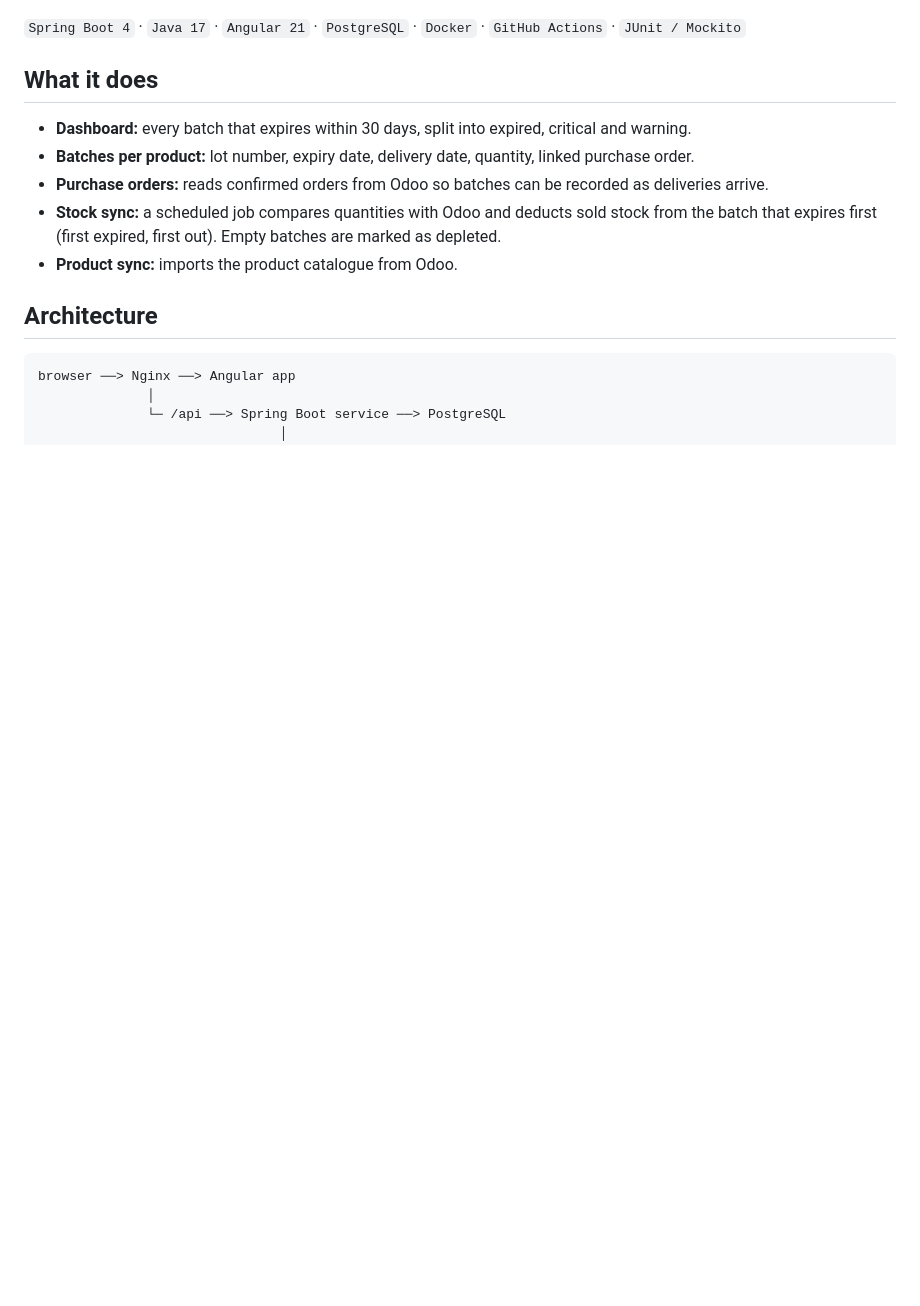
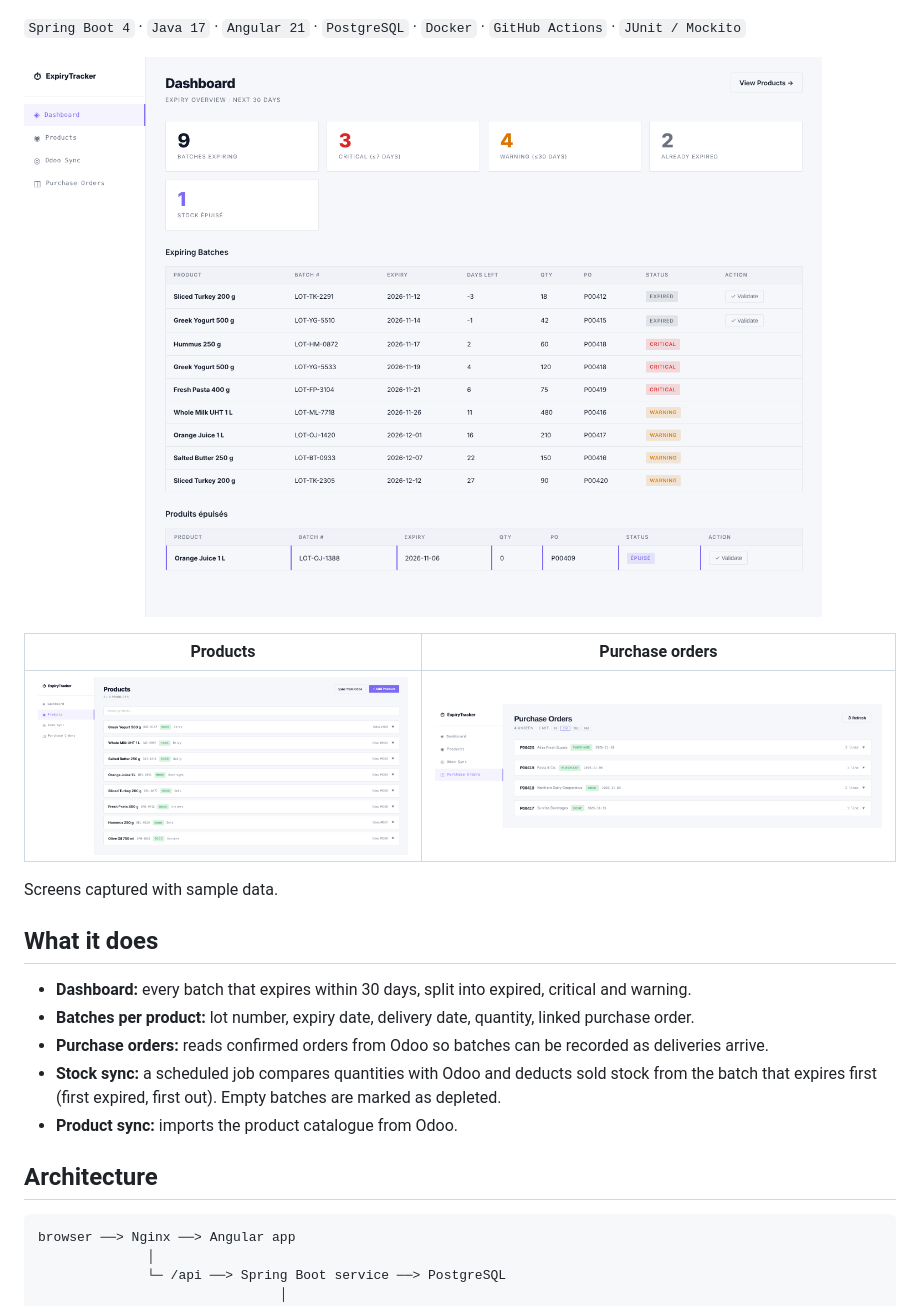
Before and after one commit to chaffaaanass/odoo-expiry-tracker, a Markdown page: README.md, the part around one of its changes. Rendered like a GitHub page; pictures changed too: docs/screenshots/dashboard.png (added), docs/screenshots/products.png (added), docs/screenshots/purchase-orders.png (added); blank space fills up the shorter version.

Commit message:
Add screenshots and CI badge to README

```diff
--- a/README.md
+++ b/README.md
@@ -5,4 +7,12 @@ Odoo knows how much stock you have. It does not make it easy to see which lots a
 `Spring Boot 4` · `Java 17` · `Angular 21` · `PostgreSQL` · `Docker` · `GitHub Actions` · `JUnit / Mockito`
+
+![Dashboard listing batches that are expired, critical or expiring within 30 days](docs/screenshots/dashboard.png)
+
+| Products | Purchase orders |
+|---|---|
+| ![Product list imported from Odoo](docs/screenshots/products.png) | ![Purchase orders read from Odoo](docs/screenshots/purchase-orders.png) |
+
+Screens captured with sample data.
 
 ## What it does
 
```
Also changed, not shown: other parts of README.md (+2 -0 lines).
